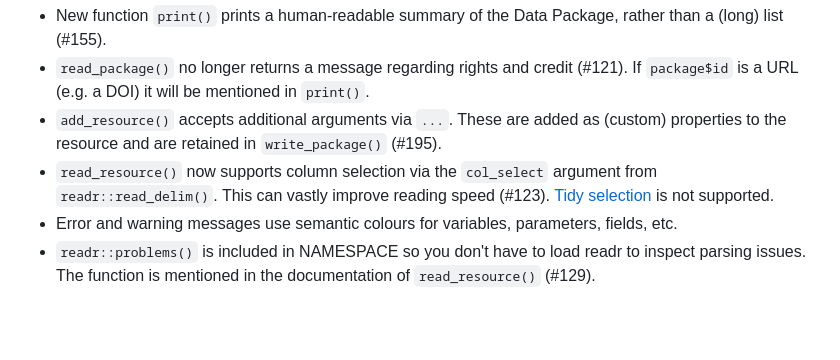
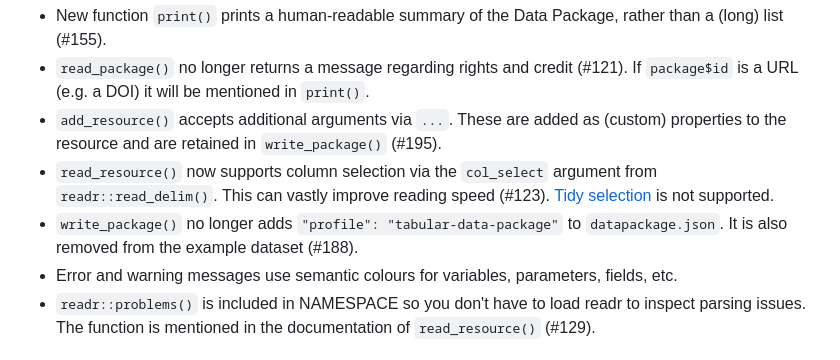
Before and after one commit to frictionlessdata/frictionless-r, a Markdown page: NEWS.md, the part around the change. Drawn GitHub-style; blank space fills up the shorter version.

Commit message:
Add missing changelog

```diff
--- a/NEWS.md
+++ b/NEWS.md
@@ -10,6 +10,7 @@
 * `read_package()` no longer returns a message regarding rights and credit (#121). If `package$id` is a URL (e.g. a DOI) it will be mentioned in `print()`.
 * `add_resource()` accepts additional arguments via `...`. These are added as (custom) properties to the resource and are retained in `write_package()` (#195).
 * `read_resource()` now supports column selection via the `col_select` argument from `readr::read_delim()`. This can vastly improve reading speed (#123). [Tidy selection](https://dplyr.tidyverse.org/reference/dplyr_tidy_select.html) is not supported.
+* `write_package()` no longer adds `"profile": "tabular-data-package"` to `datapackage.json`. It is also removed from the example dataset (#188).
 * Error and warning messages use semantic colours for variables, parameters, fields, etc.
 * `readr::problems()` is included in NAMESPACE so you don't have to load readr to inspect parsing issues. The function is mentioned in the documentation of `read_resource()` (#129).
 
```
